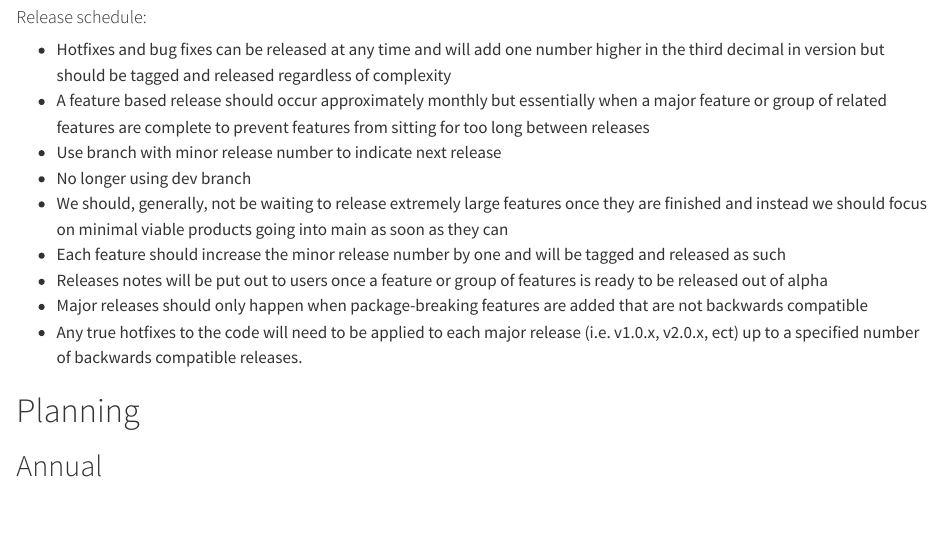
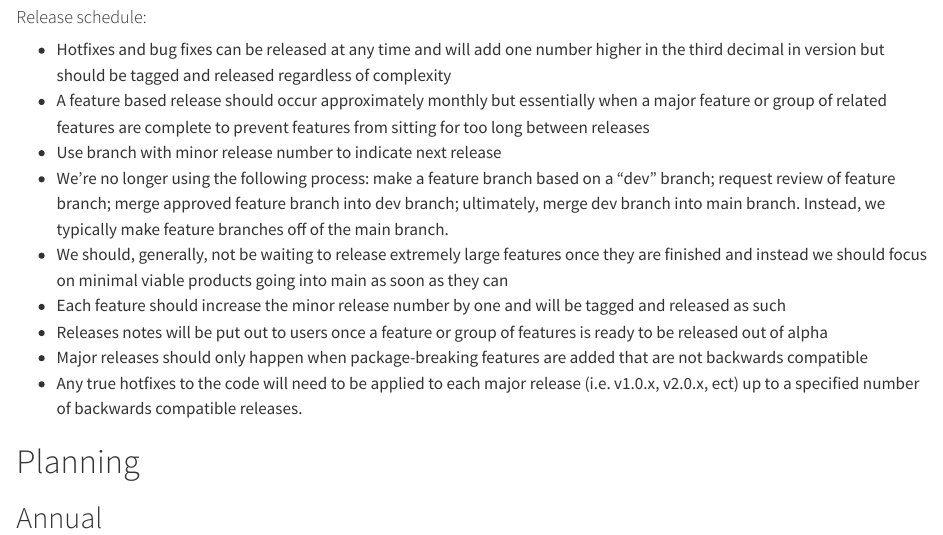
Before and after one commit to nmfs-ost/workflows-guidebook, a Quarto document (content/team/how.qmd): the page in a window 1100 px wide, from 1480 px down. Rendered offline with R 4.5, knitr and Pandoc in place of Quarto, with nearby package versions.

Commit message:
Update content/team/how.qmd
Co-authored-by: Sophie Breitbart <sophie.breitbart@noaa.gov>

```diff
--- a/content/team/how.qmd
+++ b/content/team/how.qmd
@@ -46,7 +46,7 @@ After every release, the first new merge into main should increment the version
 * Hotfixes and bug fixes can be released at any time and will add one number higher in the third decimal in version but should be tagged and released regardless of complexity
 * A feature based release should occur approximately monthly but essentially when a major feature or group of related features are complete to prevent features from sitting for too long between releases
 * Use branch with minor release number to indicate next release
-* No longer using dev branch
+* We're no longer using the following process: make a feature branch based on a "dev" branch; request review of feature branch; merge approved feature branch into dev branch; ultimately, merge dev branch into main branch. Instead, we typically make feature branches off of the main branch.
 * We should, generally, not be waiting to release extremely large features once they are finished and instead we should focus on minimal viable products going into main as soon as they can
 * Each feature should increase the minor release number by one and will be tagged and released as such
 * Releases notes will be put out to users once a feature or group of features is ready to be released out of alpha
```
